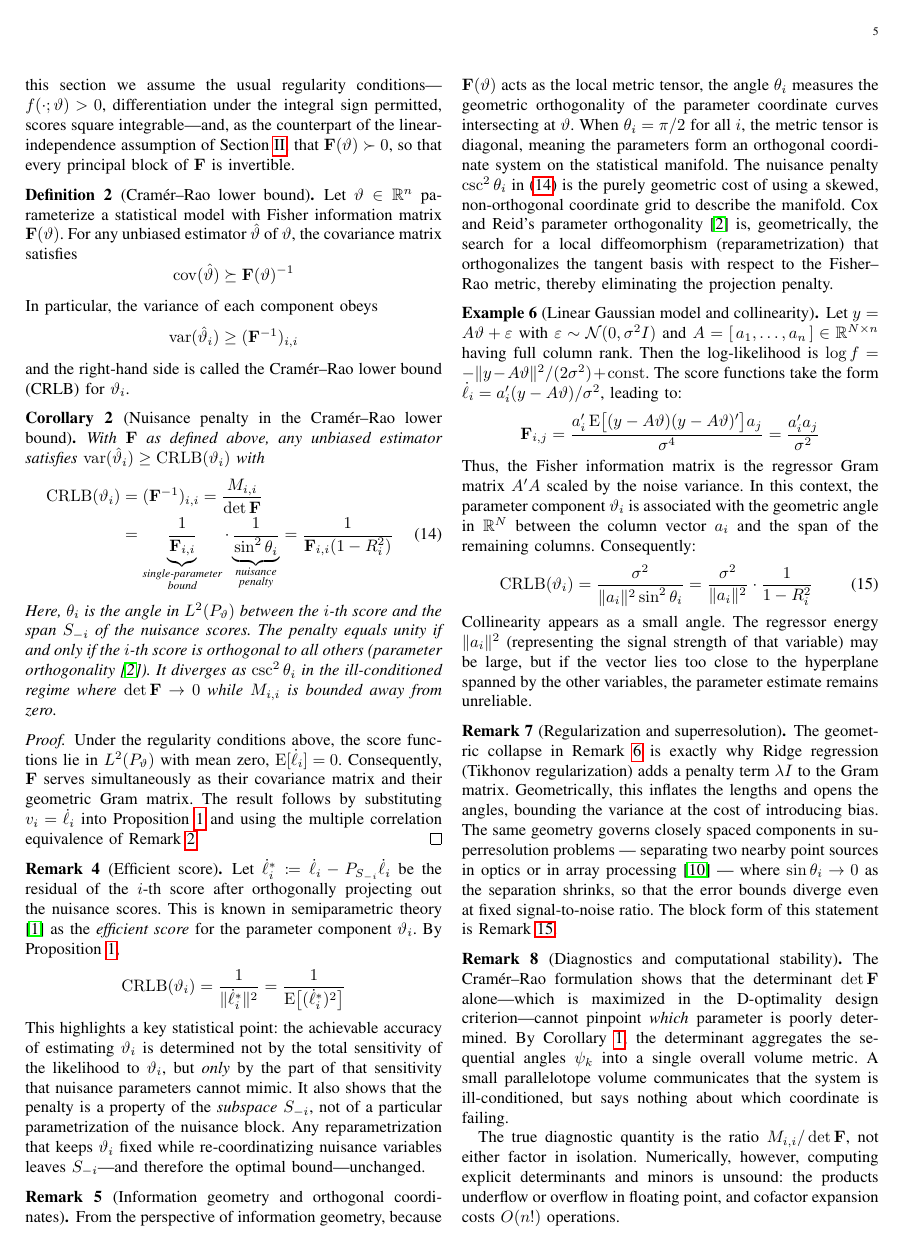
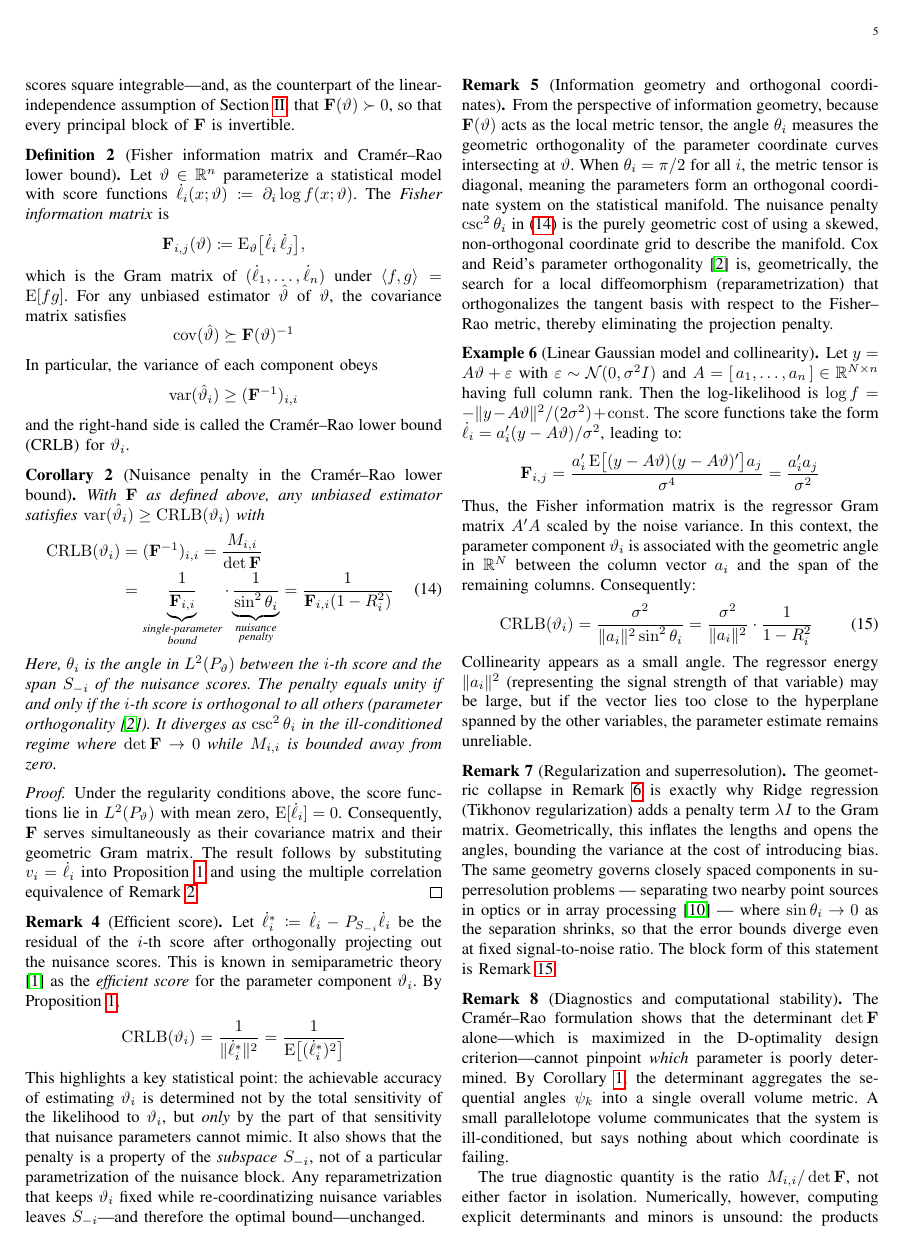
Before and after one commit to hmeng1/Projection-on-Gaussian, a LaTeX paper (main.tex): page 5 of 10. Compiled offline with pdfLaTeX.

Commit message:
add definition of fisher information

```diff
--- a/main.tex
+++ b/main.tex
@@ -345,10 +345,14 @@ For a parametric model with density $f(x;\vartheta)$, the likelihood function is
 \begin{equation*}
   \dot{\ell}_{i}(x;\vartheta) \coloneq \partial_{i} \log f(x;\vartheta)
 \end{equation*}
-The collection of score functions forms a family of random variables in $L^{2}(P_{\vartheta})$. For the purposes of this note, the only structure we need is that their Gram matrix under $\inner{a,b} = \E[ab]$ is the Fisher information matrix. In the language of information geometry \cite{amari2000}, this is the Fisher--Rao metric evaluated on the coordinate score family at $\vartheta$. Throughout this section we assume the usual regularity conditions---$f(\cdot;\vartheta) > 0$, differentiation under the integral sign permitted, scores square integrable---and, as the counterpart of the linear-independence assumption of \Cref{sec:minor-angle}, that $\mathbf{F}(\vartheta) \succ 0$, so that every principal block of $\mathbf{F}$ is invertible.
+The collection of score functions forms a family of random variables in $L^{2}(P_{\vartheta})$; their Gram matrix under $\inner{f,g} = \E[fg]$ is the Fisher information matrix, defined formally below. In the language of information geometry \cite{amari2000}, this is the Fisher--Rao metric evaluated on the coordinate score family at $\vartheta$. Throughout this section we assume the usual regularity conditions---$f(\cdot;\vartheta) > 0$, differentiation under the integral sign permitted, scores square integrable---and, as the counterpart of the linear-independence assumption of \Cref{sec:minor-angle}, that $\mathbf{F}(\vartheta) \succ 0$, so that every principal block of $\mathbf{F}$ is invertible.
 
-\begin{definition}[Cram\'er--Rao lower bound]
-  Let $\vartheta \in \mathbb{R}^{n}$ parameterize a statistical model with Fisher information matrix $\mathbf{F}(\vartheta)$. For any unbiased estimator $\hat{\vartheta}$ of $\vartheta$, the covariance matrix satisfies
+\begin{definition}[Fisher information matrix and Cram\'er--Rao lower bound]
+  Let $\vartheta \in \mathbb{R}^{n}$ parameterize a statistical model with score functions $\dot{\ell}_{i}(x;\vartheta) \coloneq \partial_{i}\log f(x;\vartheta)$. The \emph{Fisher information matrix} is
+  \begin{equation*}
+    \mathbf{F}_{i,j}(\vartheta) \coloneq \E_{\vartheta}\bigl[\dot{\ell}_{i}\,\dot{\ell}_{j}\bigr],
+  \end{equation*}
+  which is the Gram matrix of $(\dot{\ell}_{1},\ldots,\dot{\ell}_{n})$ under $\inner{f,g} = \E[fg]$. For any unbiased estimator $\hat{\vartheta}$ of $\vartheta$, the covariance matrix satisfies
   \begin{equation*}
     \cov(\hat{\vartheta}) \succeq \mathbf{F}(\vartheta)^{-1}
   \end{equation*}
```
Also changed, not shown: main.pdf.
